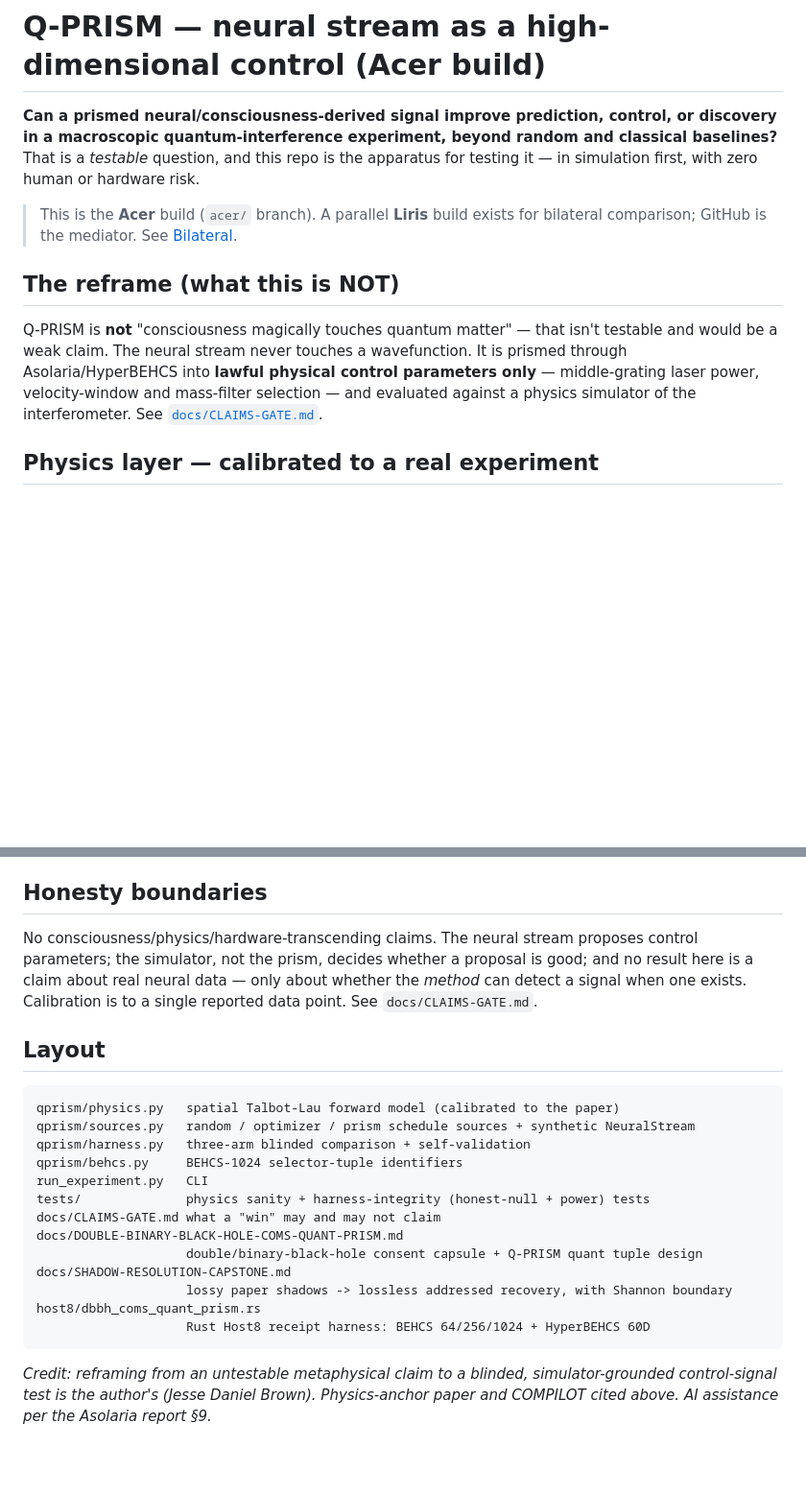
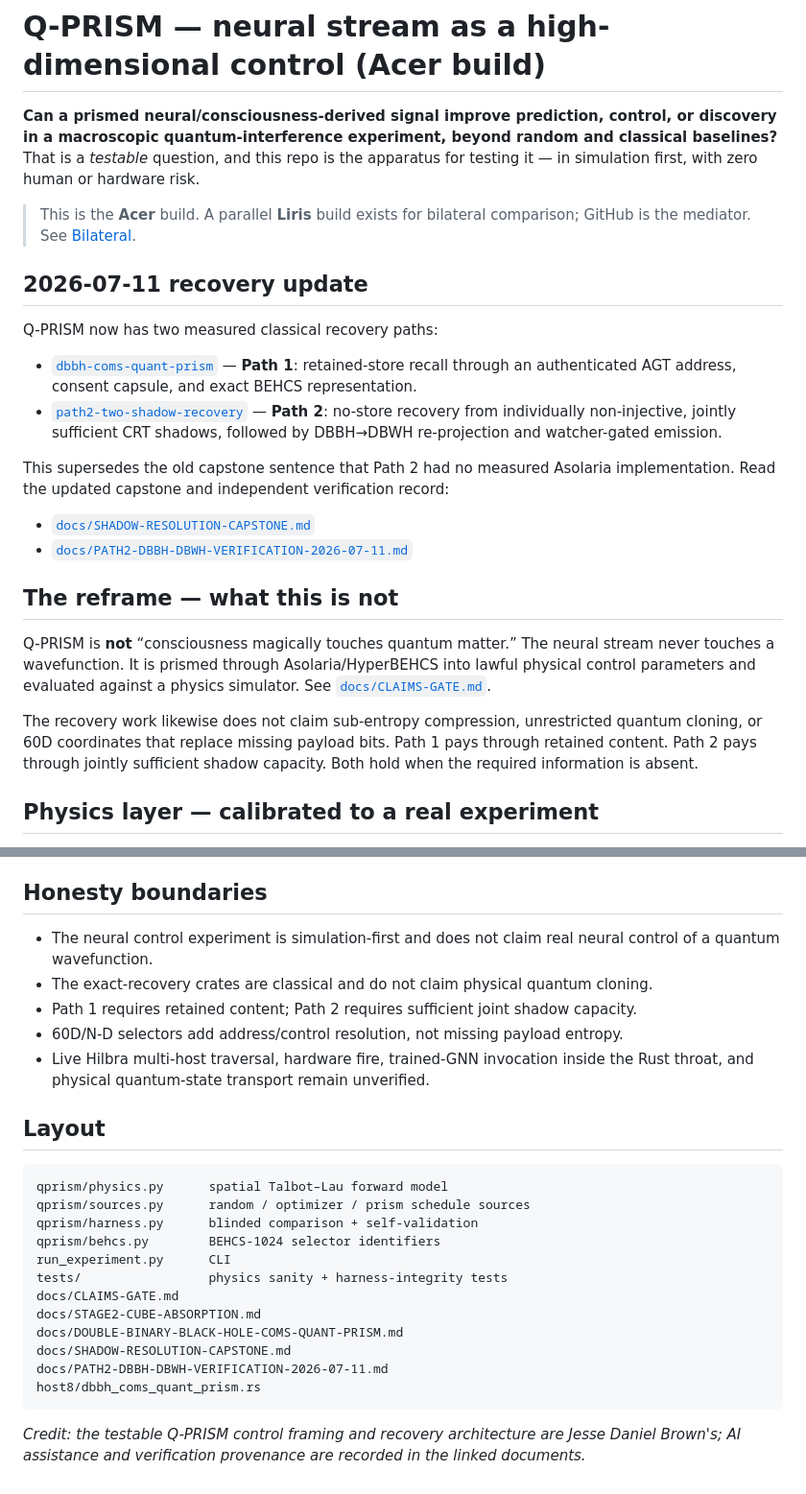
Before and after one commit to JesseBrown1980/Q-PRISM-human-organoid-neural-stream-as-a-high-dimensional-control, a Markdown page: README.md, 2 parts joined by grey strips. Shown at 96% size. Rendered like a GitHub page; blank space fills up the shorter version.

````diff
--- a/README.md
+++ b/README.md
@@ -5,16 +5,35 @@ discovery in a macroscopic quantum-interference experiment, beyond random and cl
 baselines?** That is a *testable* question, and this repo is the apparatus for testing it —
 in simulation first, with zero human or hardware risk.
 
-> This is the **Acer** build (`acer/` branch). A parallel **Liris** build exists for
-> bilateral comparison; GitHub is the mediator. See [Bilateral](#bilateral-build).
+> This is the **Acer** build. A parallel **Liris** build exists for bilateral comparison;
+> GitHub is the mediator. See [Bilateral](#bilateral-build).
 
-## The reframe (what this is NOT)
+## 2026-07-11 recovery update
 
-Q-PRISM is **not** "consciousness magically touches quantum matter" — that isn't testable
-and would be a weak claim. The neural stream never touches a wavefunction. It is prismed
-through Asolaria/HyperBEHCS into **lawful physical control parameters only** — middle-grating
-laser power, velocity-window and mass-filter selection — and evaluated against a physics
-simulator of the interferometer. See [`docs/CLAIMS-GATE.md`](docs/CLAIMS-GATE.md).
+Q-PRISM now has two measured classical recovery paths:
+
+- [`dbbh-coms-quant-prism`](https://github.com/JesseBrown1980/dbbh-coms-quant-prism) — **Path 1**:
+  retained-store recall through an authenticated AGT address, consent capsule, and exact
+  BEHCS representation.
+- [`path2-two-shadow-recovery`](https://github.com/JesseBrown1980/path2-two-shadow-recovery) —
+  **Path 2**: no-store recovery from individually non-injective, jointly sufficient CRT shadows,
+  followed by DBBH→DBWH re-projection and watcher-gated emission.
+
+This supersedes the old capstone sentence that Path 2 had no measured Asolaria implementation.
+Read the updated capstone and independent verification record:
+
+- [`docs/SHADOW-RESOLUTION-CAPSTONE.md`](docs/SHADOW-RESOLUTION-CAPSTONE.md)
+- [`docs/PATH2-DBBH-DBWH-VERIFICATION-2026-07-11.md`](docs/PATH2-DBBH-DBWH-VERIFICATION-2026-07-11.md)
+
+## The reframe — what this is not
+
+Q-PRISM is **not** “consciousness magically touches quantum matter.” The neural stream never touches
+a wavefunction. It is prismed through Asolaria/HyperBEHCS into lawful physical control parameters
+and evaluated against a physics simulator. See [`docs/CLAIMS-GATE.md`](docs/CLAIMS-GATE.md).
+
+The recovery work likewise does not claim sub-entropy compression, unrestricted quantum cloning,
+or 60D coordinates that replace missing payload bits. Path 1 pays through retained content. Path 2
+pays through jointly sufficient shadow capacity. Both hold when the required information is absent.
 
 ## Physics layer — calibrated to a real experiment
 
@@ -125,28 +184,30 @@ the stronger pieces. GitHub is the mediator.
 
 ## Honesty boundaries
 
-No consciousness/physics/hardware-transcending claims. The neural stream proposes control
-parameters; the simulator, not the prism, decides whether a proposal is good; and no result
-here is a claim about real neural data — only about whether the *method* can detect a signal
-when one exists. Calibration is to a single reported data point. See `docs/CLAIMS-GATE.md`.
+- The neural control experiment is simulation-first and does not claim real neural control of a
+  quantum wavefunction.
+- The exact-recovery crates are classical and do not claim physical quantum cloning.
+- Path 1 requires retained content; Path 2 requires sufficient joint shadow capacity.
+- 60D/N-D selectors add address/control resolution, not missing payload entropy.
+- Live Hilbra multi-host traversal, hardware fire, trained-GNN invocation inside the Rust throat,
+  and physical quantum-state transport remain unverified.
 
 ## Layout
-```
-qprism/physics.py   spatial Talbot-Lau forward model (calibrated to the paper)
-qprism/sources.py   random / optimizer / prism schedule sources + synthetic NeuralStream
-qprism/harness.py   three-arm blinded comparison + self-validation
-qprism/behcs.py     BEHCS-1024 selector-tuple identifiers
-run_experiment.py   CLI
-tests/              physics sanity + harness-integrity (honest-null + power) tests
-docs/CLAIMS-GATE.md what a "win" may and may not claim
+
+```text
+qprism/physics.py      spatial Talbot–Lau forward model
+qprism/sources.py      random / optimizer / prism schedule sources
+qprism/harness.py      blinded comparison + self-validation
+qprism/behcs.py        BEHCS-1024 selector identifiers
+run_experiment.py      CLI
+tests/                 physics sanity + harness-integrity tests
+docs/CLAIMS-GATE.md
+docs/STAGE2-CUBE-ABSORPTION.md
 docs/DOUBLE-BINARY-BLACK-HOLE-COMS-QUANT-PRISM.md
-                    double/binary-black-hole consent capsule + Q-PRISM quant tuple design
 docs/SHADOW-RESOLUTION-CAPSTONE.md
-                    lossy paper shadows -> lossless addressed recovery, with Shannon boundary
+docs/PATH2-DBBH-DBWH-VERIFICATION-2026-07-11.md
 host8/dbbh_coms_quant_prism.rs
-                    Rust Host8 receipt harness: BEHCS 64/256/1024 + HyperBEHCS 60D
 ```
 
-*Credit: reframing from an untestable metaphysical claim to a blinded, simulator-grounded
-control-signal test is the author's (Jesse Daniel Brown). Physics-anchor paper and COMPILOT
-cited above. AI assistance per the Asolaria report §9.*
+*Credit: the testable Q-PRISM control framing and recovery architecture are Jesse Daniel Brown's;
+AI assistance and verification provenance are recorded in the linked documents.*
````
Also changed, not shown: other parts of README.md (+104 -64 lines).
